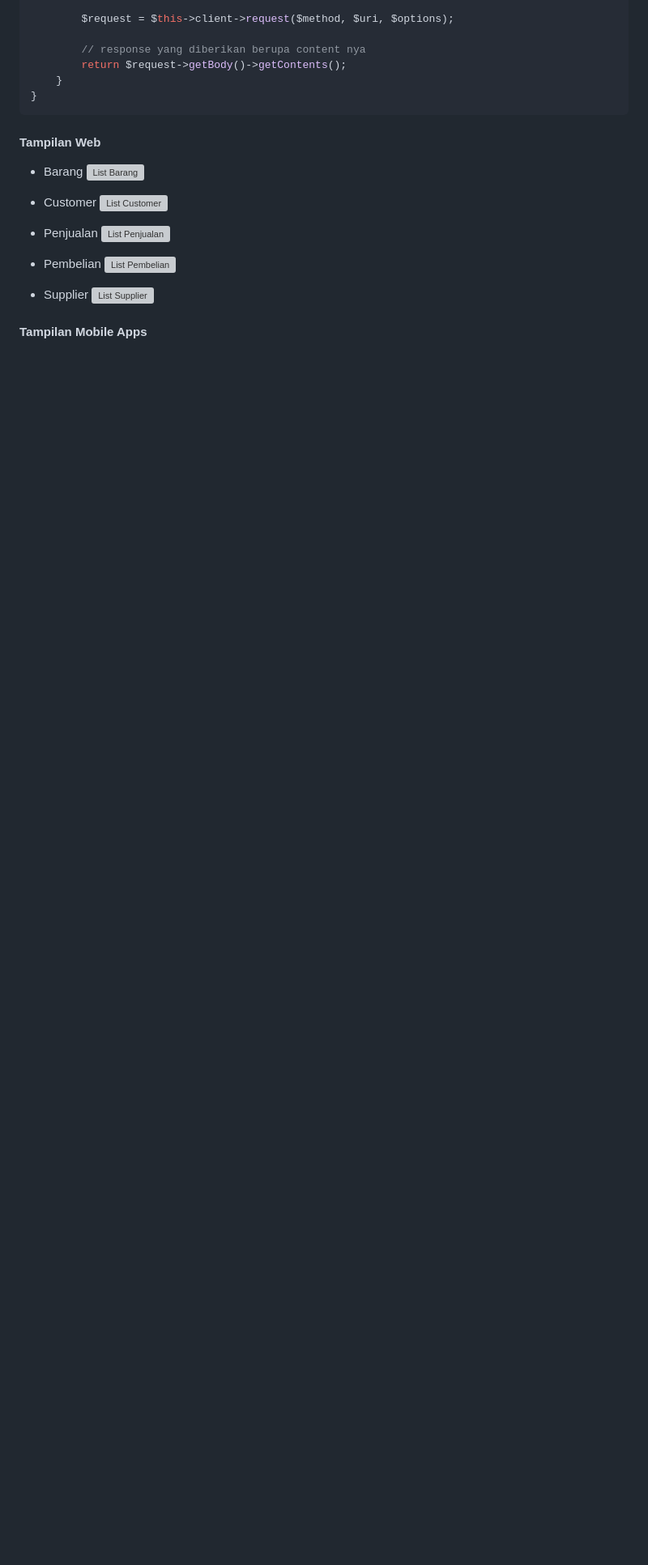
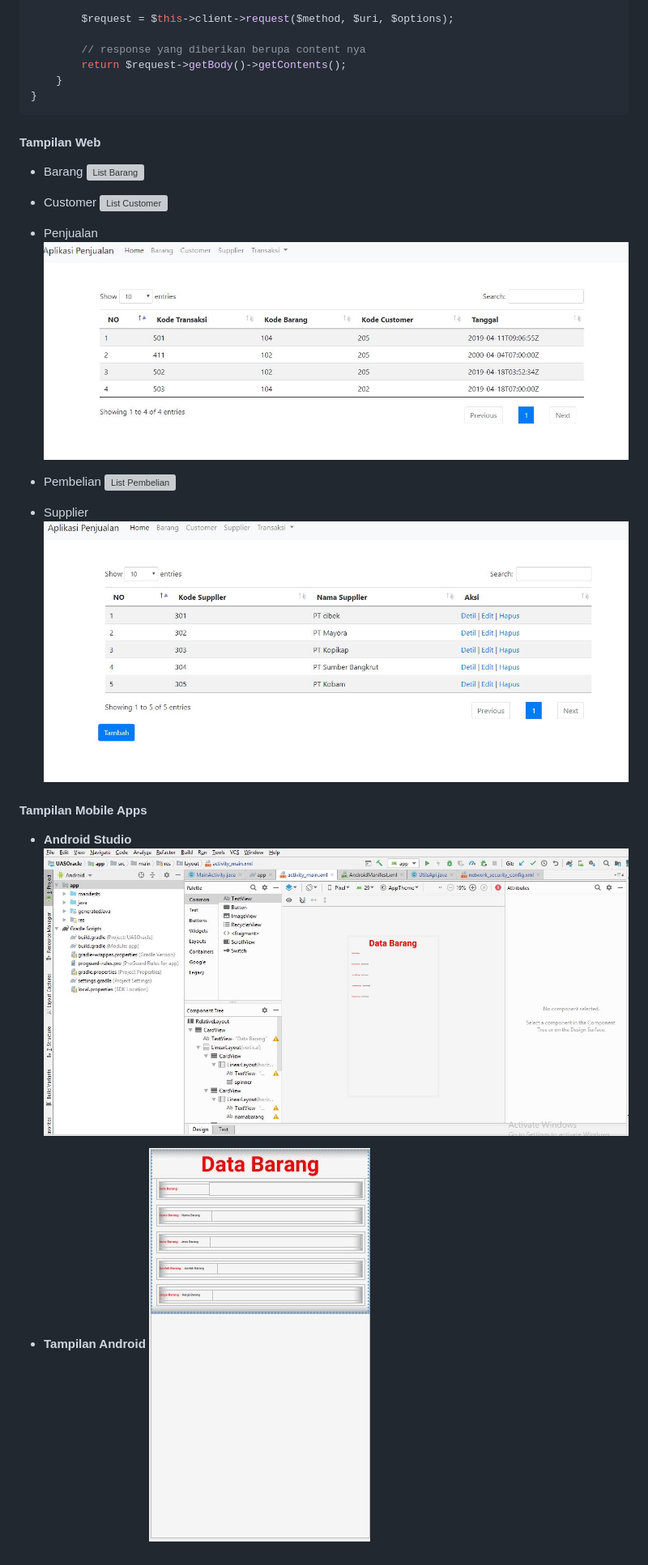
Before and after one commit to ericwitanto/TugasUAS_Oracle, a Markdown page: README.md, the part around the change printed below. Shown: that part at 81% size. Drawn GitHub-style; pictures changed too: GMBR/android-tampilan.JPG (added), GMBR/gambar-android.JPG (added); blank space fills up the shorter version; grey boxes are pictures that could not be loaded.

```diff
--- a/README.md
+++ b/README.md
@@ -150,5 +150,5 @@ class Api
 
 - Penjualan
-![List Penjualan](./GMBR/transaksi-penjualan.jpg)
+![List Penjualan](./GMBR/transaksi-penjualan.JPG)
 
 - Pembelian
@@ -156,5 +156,11 @@ class Api
 
 - Supplier
-![List Supplier](./GMBR/supplier.jpg)
+![List Supplier](./GMBR/supplier.JPG)
 
 #### Tampilan Mobile Apps
+
+- **Android Studio**
+![Android Studio](./GMBR/gambar-android.JPG)
+
+- **Tampilan Android**
+![Tampilan Android](./GMBR/android-tampilan.JPG)
```
Also changed, not shown: other parts of README.md (+24 -24 lines), 6 other files.
